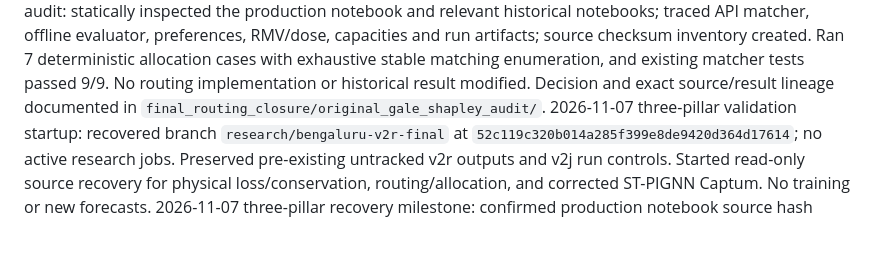
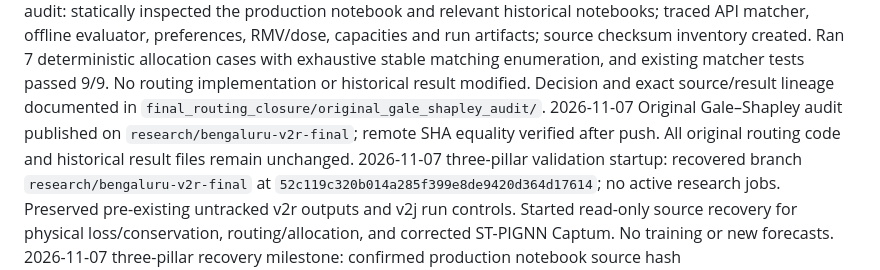
Before and after one commit to svmtejas84/Capstone, a Markdown page: results/codex_log/ACTIONS.md, the part around the change. Drawn GitHub-style; blank space fills up the shorter version.

Commit message:
Record routing audit publication status

```diff
--- a/results/codex_log/ACTIONS.md
+++ b/results/codex_log/ACTIONS.md
@@ -212,6 +212,7 @@
 2026-11-07 final continuity publication: commit `c589d37f6c93daf185a8213b413eb95208d02ae2` pushed; origin ref matched local. Preserved identified untracked prior v2r outputs and v2j run controls; new supplemental ZIP intentionally remains external to Git.
 2026-11-07 final RESUME update pushed on the research branch; latest remote SHA was verified equal to local HEAD. Archive verification re-passed: 161 files, ZIP CRC, and SHA-256 `f7d83f52f022ba0914faf267008dde474f80173dd40ccb5d99bffda2856bad3e`.
 2026-11-07 Original routing recovery audit: statically inspected the production notebook and relevant historical notebooks; traced API matcher, offline evaluator, preferences, RMV/dose, capacities and run artifacts; source checksum inventory created. Ran 7 deterministic allocation cases with exhaustive stable matching enumeration, and existing matcher tests passed 9/9. No routing implementation or historical result modified. Decision and exact source/result lineage documented in `final_routing_closure/original_gale_shapley_audit/`.
+2026-11-07 Original Gale–Shapley audit published on `research/bengaluru-v2r-final`; remote SHA equality verified after push. All original routing code and historical result files remain unchanged.
 2026-11-07 three-pillar validation startup: recovered branch `research/bengaluru-v2r-final` at `52c119c320b014a285f399e8de9420d364d17614`; no active research jobs. Preserved pre-existing untracked v2r outputs and v2j run controls. Started read-only source recovery for physical loss/conservation, routing/allocation, and corrected ST-PIGNN Captum. No training or new forecasts.
 2026-11-07 three-pillar recovery milestone: confirmed production notebook source hash `242d0cf3d2f95c78a011841ed2aec2e100cc8c326e6211c918a8bd70504b8161`, audited legacy loss source, routing/API/deferred-acceptance code, and Captum wrapper. Implemented standalone synthetic FV diagnostic; all numeric assertions passed. Found five v2c corrected h1 checkpoint weights and corresponding saved prediction population; v2j has no saved weights. Prepared bounded v2c attribution under supervised runner; no training.
 2026-11-07 Captum v2c completed under `scripts/run_supervised.sh`: 54 records, 9 fixed ID/time examples, five h1 seeds, strict model loads and wrapper parity passed; maximum wrapper error 4.58e-5 µg/m³, maximum absolute completeness delta 2.15e-5, 0 flags/nonfinite. Per-record atomic attribution files and final PNG/PDF saved. Then recovered v2r h6 corrected outer-LOSO checkpoints with matching saved OOF forecasts; preparing a separate small heldout-station IG run.
```
Also changed, not shown: results/codex_log/RESUME.md (+1 -1 lines).
